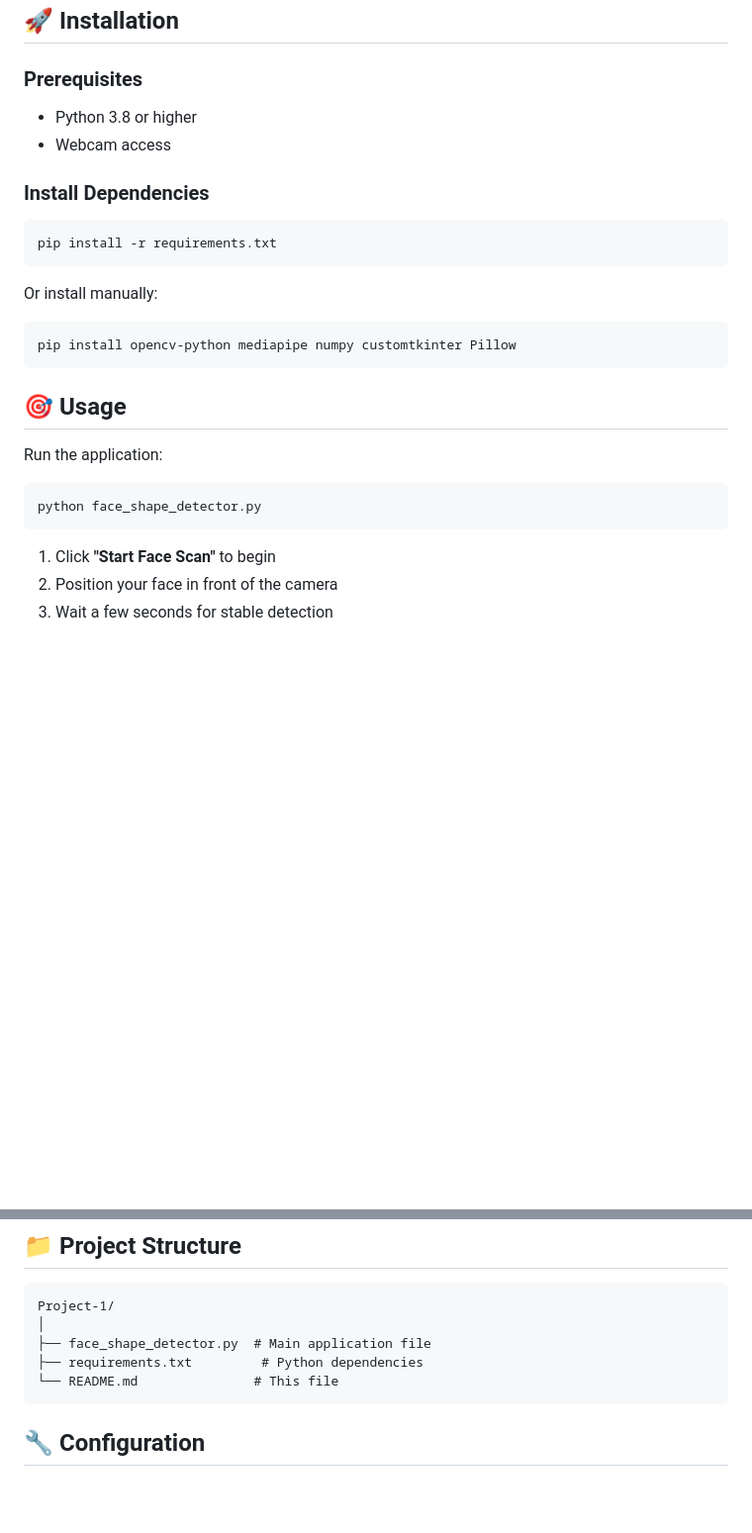
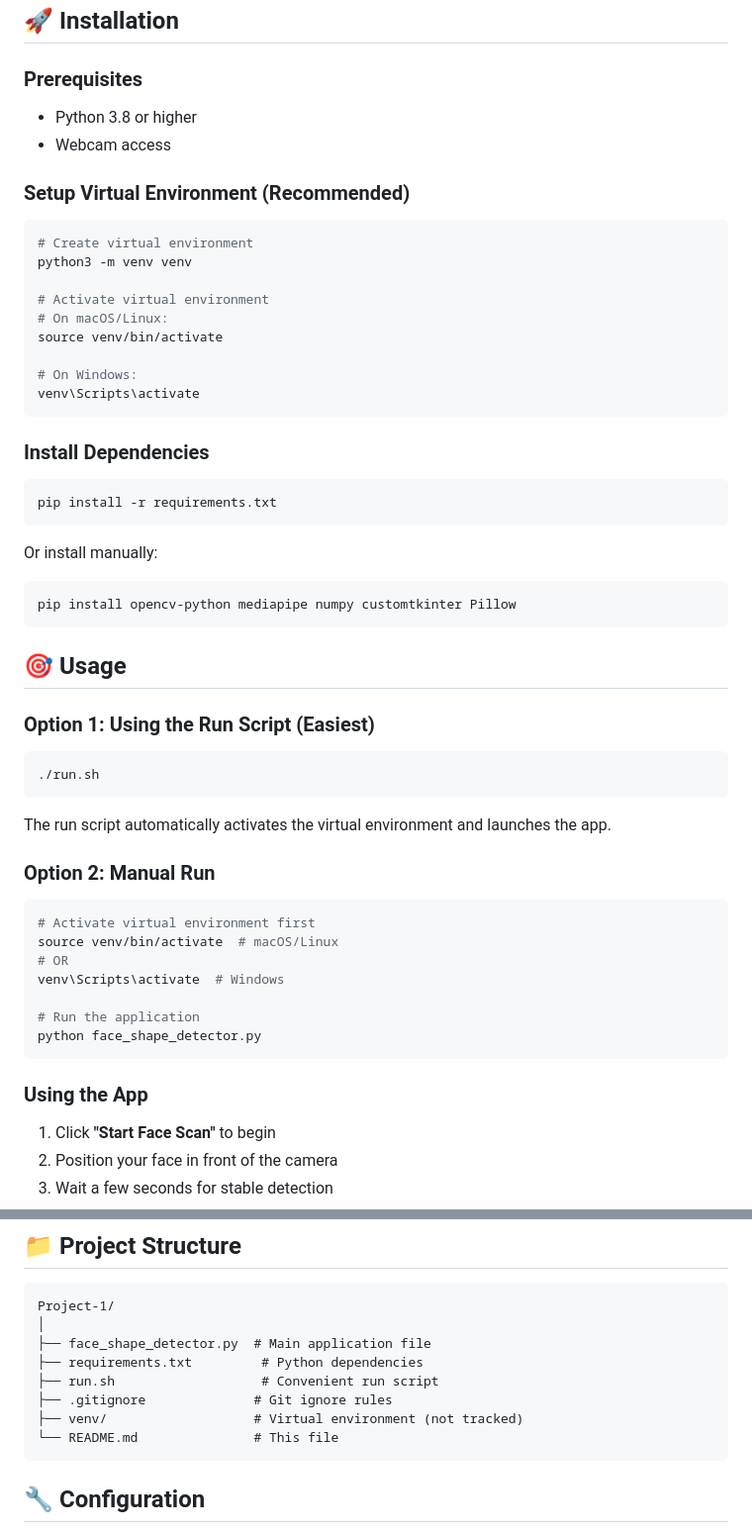
Before and after one commit to UzairAtiq/fun-projects, a Markdown page: Face-Detctor/README.md, 2 parts joined by grey strips. Shown at 99% size. Rendered like a GitHub page; blank space fills up the shorter version.

Commit message:
feat: enhance README with virtual environment setup and run instructions

````diff
--- a/Face-Detctor/README.md
+++ b/Face-Detctor/README.md
@@ -21,6 +21,20 @@ A modern desktop application that detects your face shape in real-time using AI-
 - Python 3.8 or higher
 - Webcam access
 
+### Setup Virtual Environment (Recommended)
+
+```bash
+# Create virtual environment
+python3 -m venv venv
+
+# Activate virtual environment
+# On macOS/Linux:
+source venv/bin/activate
+
+# On Windows:
+venv\Scripts\activate
+```
+
 ### Install Dependencies
 
 ```bash
@@ -35,11 +49,27 @@ pip install opencv-python mediapipe numpy customtkinter Pillow
 
 ## 🎯 Usage
 
-Run the application:
+### Option 1: Using the Run Script (Easiest)
 
 ```bash
+./run.sh
+```
+
+The run script automatically activates the virtual environment and launches the app.
+
+### Option 2: Manual Run
+
+```bash
+# Activate virtual environment first
+source venv/bin/activate  # macOS/Linux
+# OR
+venv\Scripts\activate  # Windows
+
+# Run the application
 python face_shape_detector.py
 ```
+
+### Using the App
 
 1. Click **"Start Face Scan"** to begin
 2. Position your face in front of the camera
@@ -118,6 +148,9 @@ Project-1/
 │
 ├── face_shape_detector.py  # Main application file
 ├── requirements.txt         # Python dependencies
+├── run.sh                   # Convenient run script
+├── .gitignore              # Git ignore rules
+├── venv/                   # Virtual environment (not tracked)
 └── README.md               # This file
 ```
 
````
